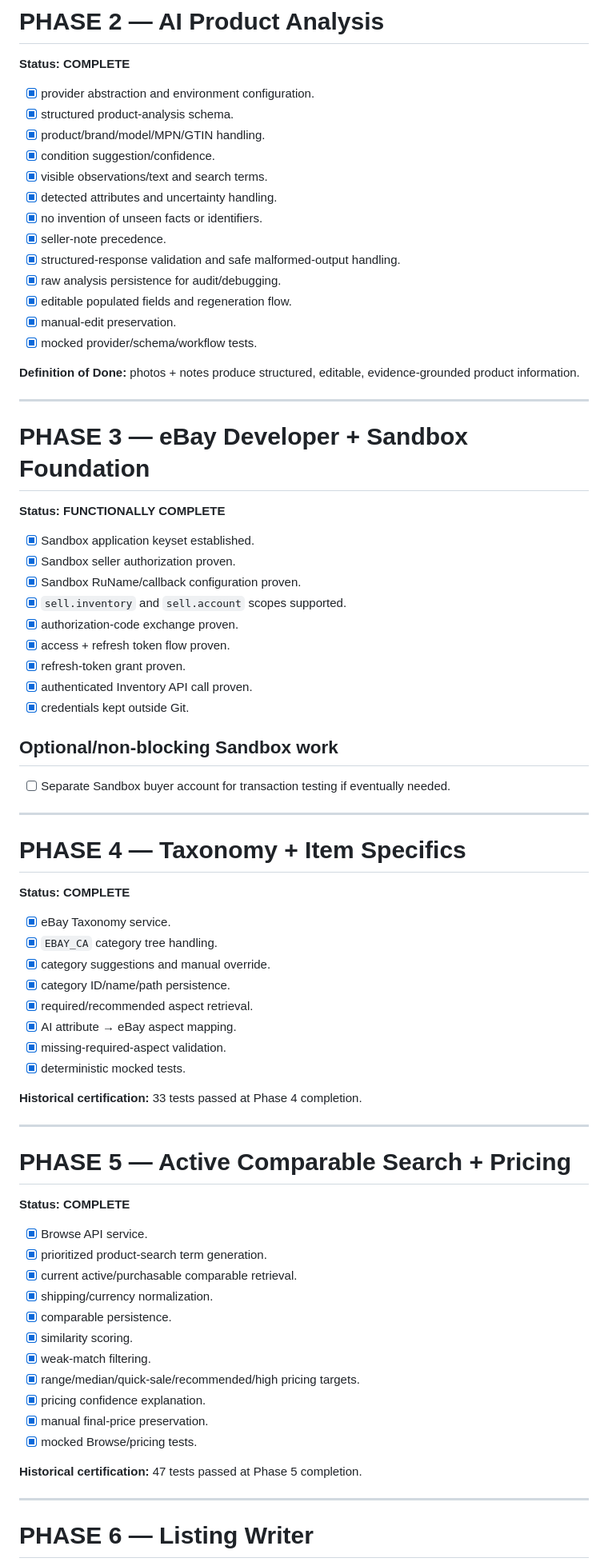
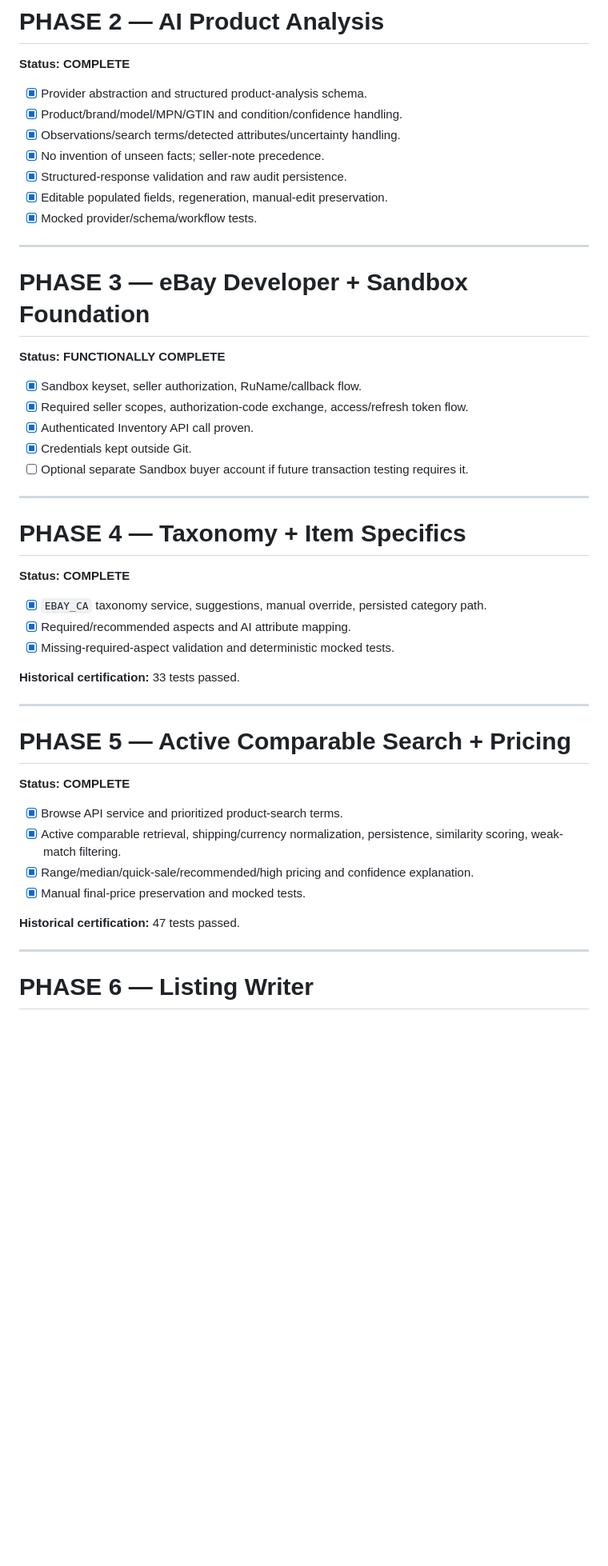
Before and after one commit to jenozu/ebaybay, a Markdown page: MASTER_LIST.md, the part around one of its changes. Shown at 80% size. Drawn GitHub-style; blank space fills up the shorter version.

```diff
--- a/MASTER_LIST.md
+++ b/MASTER_LIST.md
@@ -134,21 +108,13 @@ Keep the project reproducible and Git-controlled.
 
 **Status: COMPLETE**
 
-- [x] provider abstraction and environment configuration.
-- [x] structured product-analysis schema.
-- [x] product/brand/model/MPN/GTIN handling.
-- [x] condition suggestion/confidence.
-- [x] visible observations/text and search terms.
-- [x] detected attributes and uncertainty handling.
-- [x] no invention of unseen facts or identifiers.
-- [x] seller-note precedence.
-- [x] structured-response validation and safe malformed-output handling.
-- [x] raw analysis persistence for audit/debugging.
-- [x] editable populated fields and regeneration flow.
-- [x] manual-edit preservation.
-- [x] mocked provider/schema/workflow tests.
-
-**Definition of Done:** photos + notes produce structured, editable, evidence-grounded product information.
+- [x] Provider abstraction and structured product-analysis schema.
+- [x] Product/brand/model/MPN/GTIN and condition/confidence handling.
+- [x] Observations/search terms/detected attributes/uncertainty handling.
+- [x] No invention of unseen facts; seller-note precedence.
+- [x] Structured-response validation and raw audit persistence.
+- [x] Editable populated fields, regeneration, manual-edit preservation.
+- [x] Mocked provider/schema/workflow tests.
 
 ---
 
@@ -156,19 +122,11 @@ Keep the project reproducible and Git-controlled.
 
 **Status: FUNCTIONALLY COMPLETE**
 
-- [x] Sandbox application keyset established.
-- [x] Sandbox seller authorization proven.
-- [x] Sandbox RuName/callback configuration proven.
-- [x] `sell.inventory` and `sell.account` scopes supported.
-- [x] authorization-code exchange proven.
-- [x] access + refresh token flow proven.
-- [x] refresh-token grant proven.
-- [x] authenticated Inventory API call proven.
-- [x] credentials kept outside Git.
-
-## Optional/non-blocking Sandbox work
-
-- [ ] Separate Sandbox buyer account for transaction testing if eventually needed.
+- [x] Sandbox keyset, seller authorization, RuName/callback flow.
+- [x] Required seller scopes, authorization-code exchange, access/refresh token flow.
+- [x] Authenticated Inventory API call proven.
+- [x] Credentials kept outside Git.
+- [ ] Optional separate Sandbox buyer account if future transaction testing requires it.
 
 ---
 
@@ -176,16 +134,11 @@ Keep the project reproducible and Git-controlled.
 
 **Status: COMPLETE**
 
-- [x] eBay Taxonomy service.
-- [x] `EBAY_CA` category tree handling.
-- [x] category suggestions and manual override.
-- [x] category ID/name/path persistence.
-- [x] required/recommended aspect retrieval.
-- [x] AI attribute → eBay aspect mapping.
-- [x] missing-required-aspect validation.
-- [x] deterministic mocked tests.
+- [x] `EBAY_CA` taxonomy service, suggestions, manual override, persisted category path.
+- [x] Required/recommended aspects and AI attribute mapping.
+- [x] Missing-required-aspect validation and deterministic mocked tests.
 
-**Historical certification:** 33 tests passed at Phase 4 completion.
+**Historical certification:** 33 tests passed.
 
 ---
 
@@ -193,19 +146,12 @@ Keep the project reproducible and Git-controlled.
 
 **Status: COMPLETE**
 
-- [x] Browse API service.
-- [x] prioritized product-search term generation.
-- [x] current active/purchasable comparable retrieval.
-- [x] shipping/currency normalization.
-- [x] comparable persistence.
-- [x] similarity scoring.
-- [x] weak-match filtering.
-- [x] range/median/quick-sale/recommended/high pricing targets.
-- [x] pricing confidence explanation.
-- [x] manual final-price preservation.
-- [x] mocked Browse/pricing tests.
+- [x] Browse API service and prioritized product-search terms.
+- [x] Active comparable retrieval, shipping/currency normalization, persistence, similarity scoring, weak-match filtering.
+- [x] Range/median/quick-sale/recommended/high pricing and confidence explanation.
+- [x] Manual final-price preservation and mocked tests.
 
-**Historical certification:** 47 tests passed at Phase 5 completion.
+**Historical certification:** 47 tests passed.
 
 ---
 
```
Also changed, not shown: other parts of MASTER_LIST.md (+175 -280 lines).
